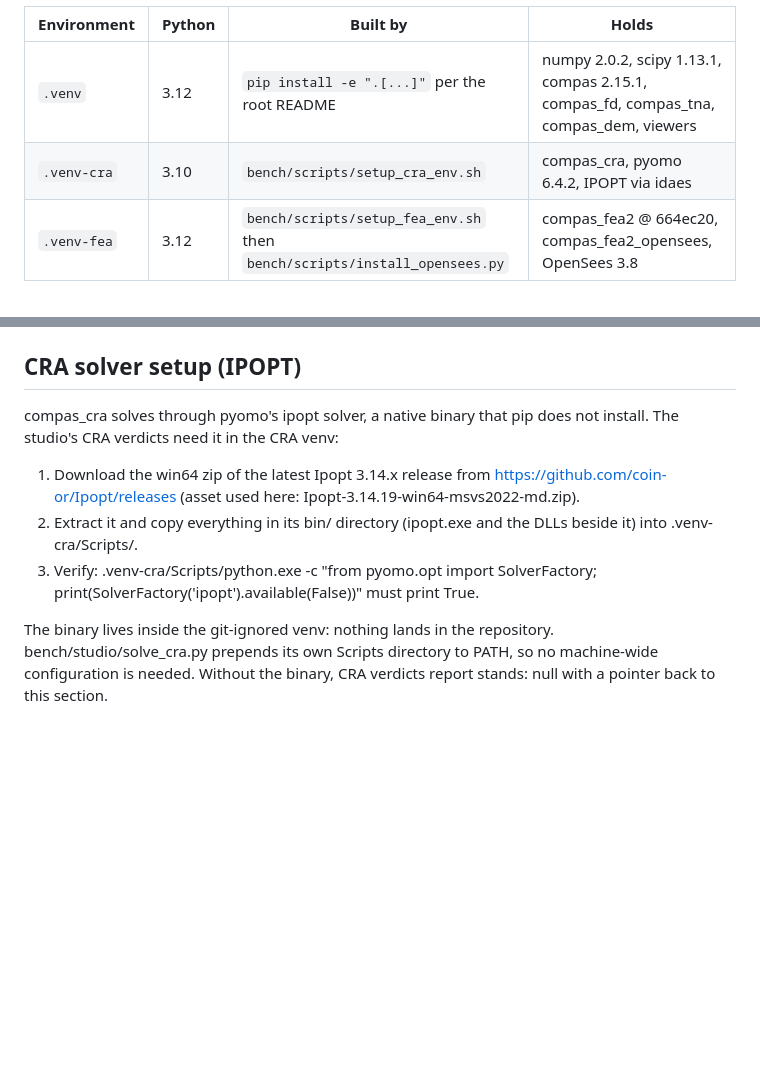
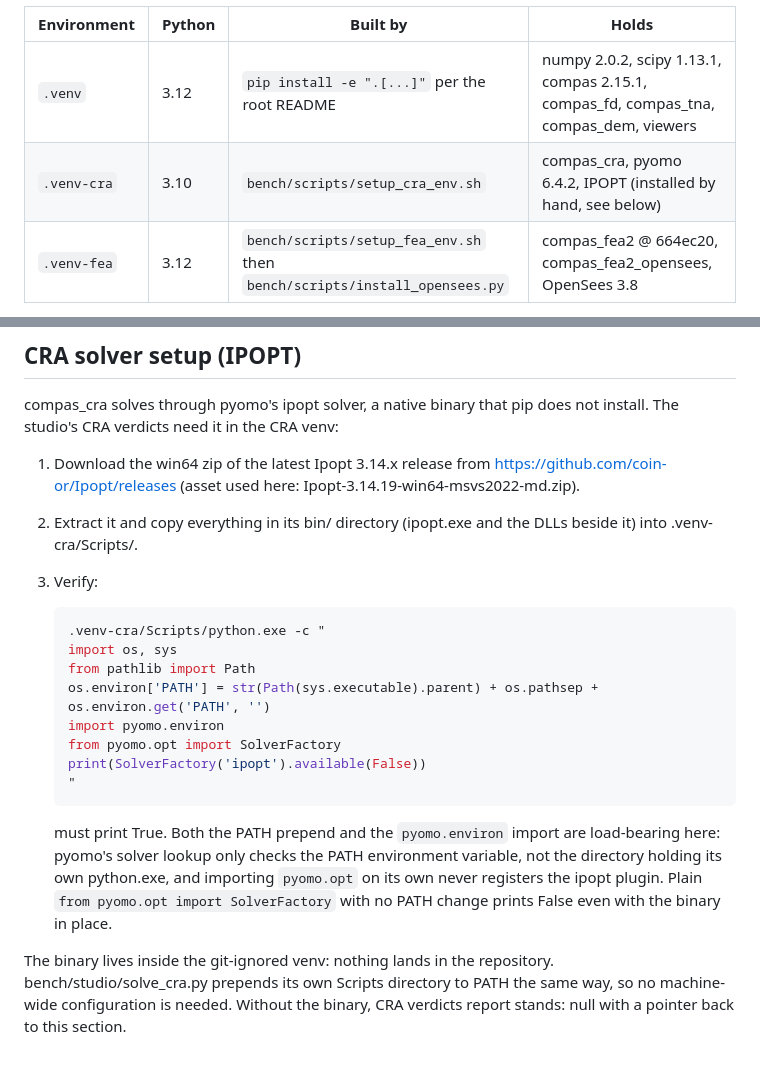
Before and after one commit to EJR-of-Scrutopia/COMPAS-workflow-GH_native, a Markdown page: docs/BENCH.md, 2 parts joined by grey strips. Drawn GitHub-style; blank space fills up the shorter version.

Commit message:
docs(studio): fix CRA verify command and stale idaes claim

````diff
--- a/docs/BENCH.md
+++ b/docs/BENCH.md
@@ -38,7 +38,7 @@ git commit. So there are three, each built by a script:
 | Environment | Python | Built by | Holds |
 | --- | --- | --- | --- |
 | `.venv` | 3.12 | `pip install -e ".[...]"` per the root README | numpy 2.0.2, scipy 1.13.1, compas 2.15.1, compas_fd, compas_tna, compas_dem, viewers |
-| `.venv-cra` | 3.10 | `bench/scripts/setup_cra_env.sh` | compas_cra, pyomo 6.4.2, IPOPT via idaes |
+| `.venv-cra` | 3.10 | `bench/scripts/setup_cra_env.sh` | compas_cra, pyomo 6.4.2, IPOPT (installed by hand, see below) |
 | `.venv-fea` | 3.12 | `bench/scripts/setup_fea_env.sh` then `bench/scripts/install_opensees.py` | compas_fea2 @ 664ec20, compas_fea2_opensees, OpenSees 3.8 |
 
 You never pick the interpreter yourself: every demo hands itself to the
@@ -164,11 +164,28 @@ does not install. The studio's CRA verdicts need it in the CRA venv:
    Ipopt-3.14.19-win64-msvs2022-md.zip).
 2. Extract it and copy everything in its bin/ directory (ipopt.exe and
    the DLLs beside it) into .venv-cra/Scripts/.
-3. Verify: .venv-cra/Scripts/python.exe -c
-   "from pyomo.opt import SolverFactory; print(SolverFactory('ipopt').available(False))"
-   must print True.
+3. Verify:
+
+   ```bash
+   .venv-cra/Scripts/python.exe -c "
+   import os, sys
+   from pathlib import Path
+   os.environ['PATH'] = str(Path(sys.executable).parent) + os.pathsep + os.environ.get('PATH', '')
+   import pyomo.environ
+   from pyomo.opt import SolverFactory
+   print(SolverFactory('ipopt').available(False))
+   "
+   ```
+
+   must print True. Both the PATH prepend and the `pyomo.environ` import
+   are load-bearing here: pyomo's solver lookup only checks the PATH
+   environment variable, not the directory holding its own python.exe,
+   and importing `pyomo.opt` on its own never registers the ipopt plugin.
+   Plain `from pyomo.opt import SolverFactory` with no PATH change prints
+   False even with the binary in place.
 
 The binary lives inside the git-ignored venv: nothing lands in the
 repository. bench/studio/solve_cra.py prepends its own Scripts directory
-to PATH, so no machine-wide configuration is needed. Without the binary,
-CRA verdicts report stands: null with a pointer back to this section.
+to PATH the same way, so no machine-wide configuration is needed. Without
+the binary, CRA verdicts report stands: null with a pointer back to this
+section.
````
